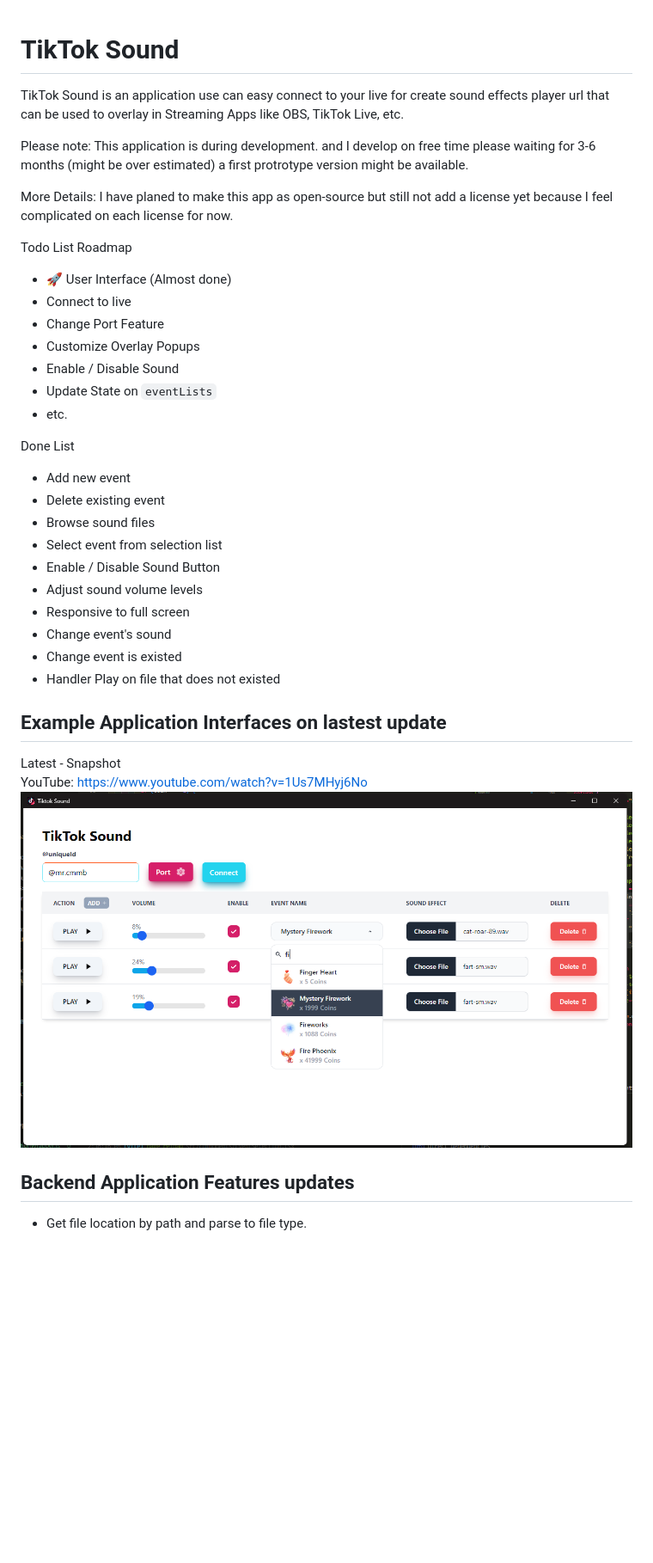
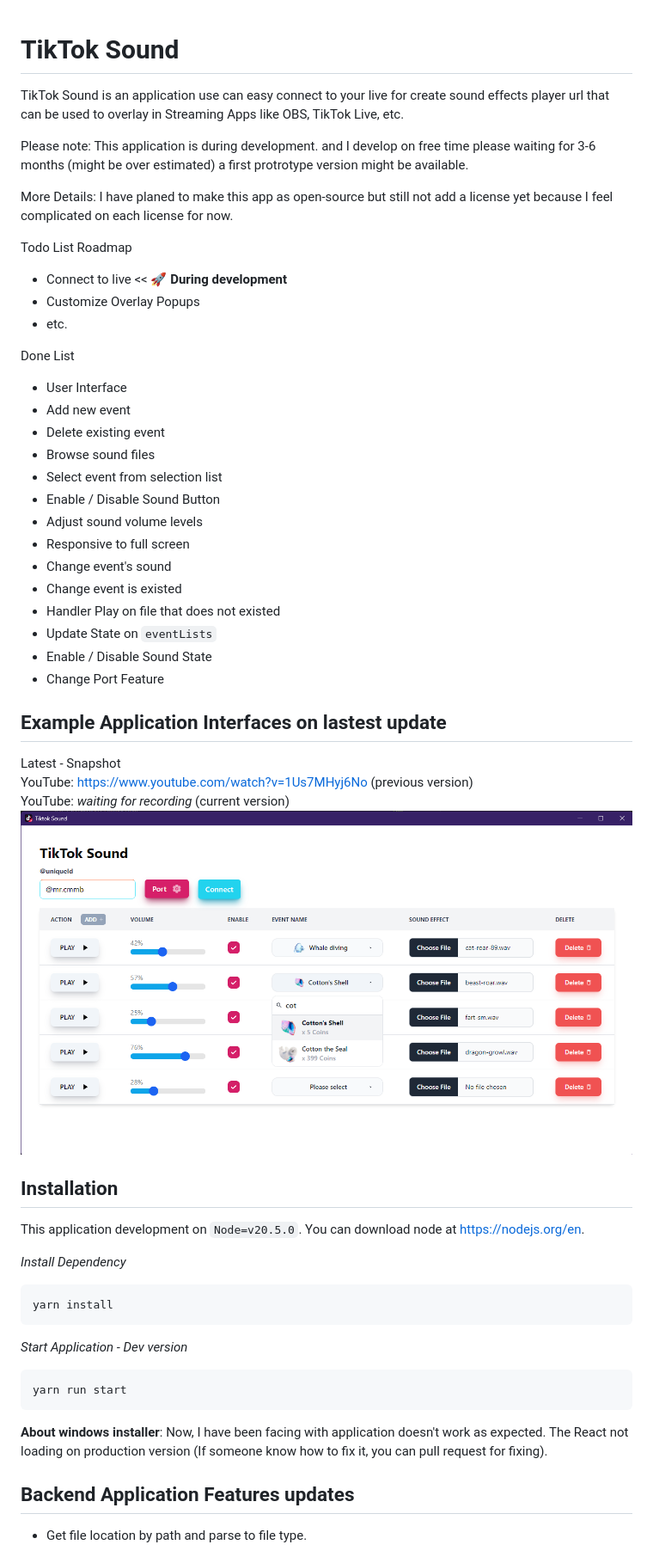
Before and after one commit to chonsawat/TikTokSound2, a Markdown page: README.md, the part around the change printed below. Shown: that part at 86% size. Rendered like a GitHub page; pictures changed too: docs/demo/updateEventSelection.png (added); blank space fills up the shorter version.

Commit message:
Modify Selection, Server file split, and update README.md

````diff
--- a/README.md
+++ b/README.md
@@ -1,4 +1,5 @@
 # TikTok Sound
+
 TikTok Sound is an application use can easy connect to your live for create sound effects player url that can be used to overlay in Streaming Apps like OBS, TikTok Live, etc.
 
 Please note: This application is during development. and I develop on free time please waiting for 3-6 months (might be over estimated) a first protrotype version might be available.
@@ -6,15 +7,12 @@ Please note: This application is during development. and I develop on free time
 More Details: I have planed to make this app as open-source but still not add a license yet because I feel complicated on each license for now.
 
 Todo List Roadmap
-- 🚀 User Interface (Almost done)
-- Connect to live
-- Change Port Feature
+- Connect to live << **🚀 During development**
 - Customize Overlay Popups
-- Enable / Disable Sound
-- Update State on `eventLists`
 - etc.
 
 Done List
+- User Interface
 - Add new event
 - Delete existing event
 - Browse sound files
@@ -25,13 +23,37 @@ Done List
 - Change event's sound
 - Change event is existed
 - Handler Play on file that does not existed
+- Update State on `eventLists`
+- Enable / Disable Sound State
+- Change Port Feature
 
 ## Example Application Interfaces on lastest update
+
 Latest - Snapshot <br/>
-YouTube: https://www.youtube.com/watch?v=1Us7MHyj6No
+YouTube: https://www.youtube.com/watch?v=1Us7MHyj6No (previous version) <br/>
+YouTube: _waiting for recording_ (current version)
 <br />
-![](./docs/demo/EventSelector.png)
+![Event Selection Image](docs/demo/updateEventSelection.png)
+
+## Installation
+
+This application development on `Node=v20.5.0`. You can download node at https://nodejs.org/en.
+
+_Install Dependency_
+
+```bash
+yarn install
+```
+
+_Start Application - Dev version_
+
+```bash
+yarn run start
+```
+
+**About windows installer**: Now, I have been facing with application doesn't work as expected. The React not loading on production version (If someone know how to fix it, you can pull request for fixing).
 
 ## Backend Application Features updates
+
 - Get file location by path and parse to file type.
 
````
Also changed, not shown: other parts of README.md (+6 -2 lines), 16 other files.
